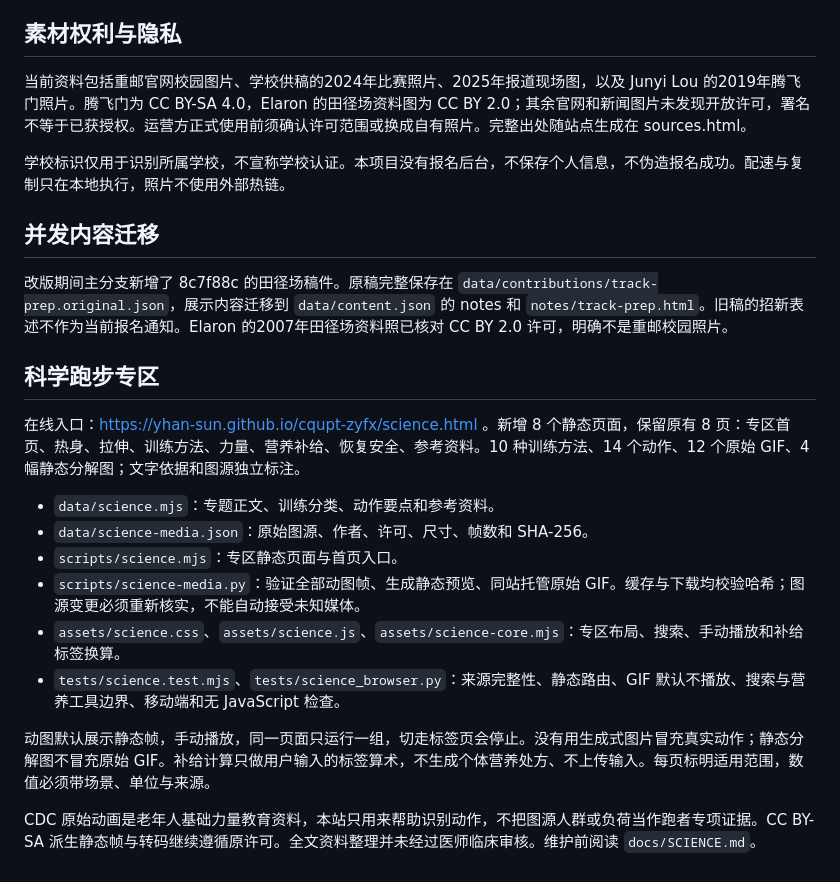
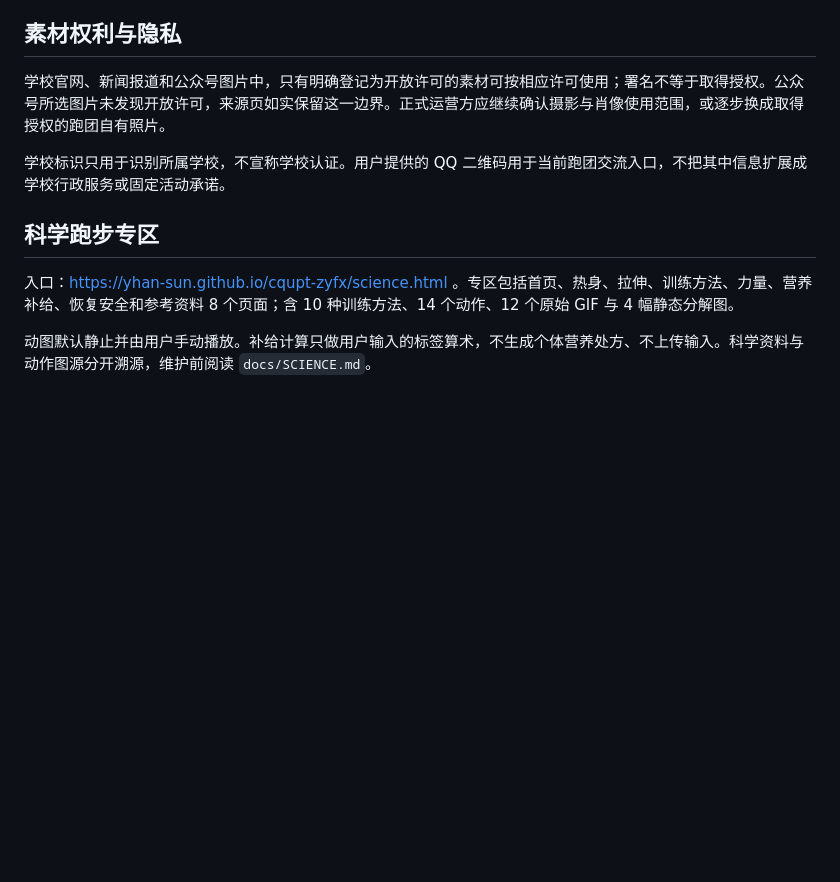
Before and after one commit to yhan-sun/cqupt-zyfx, a Markdown page: README.md, the part around one of its changes. GitHub-like rendering; blank space fills up the shorter version.

```diff
--- a/README.md
+++ b/README.md
@@ -55,25 +73,12 @@ Actions 运行单元与内容检查、图片处理、桌面/手机浏览器检
 
 ## 素材权利与隐私
 
-当前资料包括重邮官网校园图片、学校供稿的2024年比赛照片、2025年报道现场图，以及 Junyi Lou 的2019年腾飞门照片。腾飞门为 CC BY-SA 4.0，Elaron 的田径场资料图为 CC BY 2.0；其余官网和新闻图片未发现开放许可，署名不等于已获授权。运营方正式使用前须确认许可范围或换成自有照片。完整出处随站点生成在 sources.html。
+学校官网、新闻报道和公众号图片中，只有明确登记为开放许可的素材可按相应许可使用；署名不等于取得授权。公众号所选图片未发现开放许可，来源页如实保留这一边界。正式运营方应继续确认摄影与肖像使用范围，或逐步换成取得授权的跑团自有照片。
 
-学校标识仅用于识别所属学校，不宣称学校认证。本项目没有报名后台，不保存个人信息，不伪造报名成功。配速与复制只在本地执行，照片不使用外部热链。
-
-## 并发内容迁移
-
-改版期间主分支新增了 8c7f88c 的田径场稿件。原稿完整保存在 `data/contributions/track-prep.original.json`，展示内容迁移到 `data/content.json` 的 notes 和 `notes/track-prep.html`。旧稿的招新表述不作为当前报名通知。Elaron 的2007年田径场资料照已核对 CC BY 2.0 许可，明确不是重邮校园照片。
+学校标识只用于识别所属学校，不宣称学校认证。用户提供的 QQ 二维码用于当前跑团交流入口，不把其中信息扩展成学校行政服务或固定活动承诺。
 
 ## 科学跑步专区
 
-在线入口：https://yhan-sun.github.io/cqupt-zyfx/science.html 。新增 8 个静态页面，保留原有 8 页：专区首页、热身、拉伸、训练方法、力量、营养补给、恢复安全、参考资料。10 种训练方法、14 个动作、12 个原始 GIF、4 幅静态分解图；文字依据和图源独立标注。
+入口：https://yhan-sun.github.io/cqupt-zyfx/science.html 。专区包括首页、热身、拉伸、训练方法、力量、营养补给、恢复安全和参考资料 8 个页面；含 10 种训练方法、14 个动作、12 个原始 GIF 与 4 幅静态分解图。
 
-- `data/science.mjs`：专题正文、训练分类、动作要点和参考资料。
-- `data/science-media.json`：原始图源、作者、许可、尺寸、帧数和 SHA-256。
-- `scripts/science.mjs`：专区静态页面与首页入口。
-- `scripts/science-media.py`：验证全部动图帧、生成静态预览、同站托管原始 GIF。缓存与下载均校验哈希；图源变更必须重新核实，不能自动接受未知媒体。
-- `assets/science.css`、`assets/science.js`、`assets/science-core.mjs`：专区布局、搜索、手动播放和补给标签换算。
-- `tests/science.test.mjs`、`tests/science_browser.py`：来源完整性、静态路由、GIF 默认不播放、搜索与营养工具边界、移动端和无 JavaScript 检查。
-
-动图默认展示静态帧，手动播放，同一页面只运行一组，切走标签页会停止。没有用生成式图片冒充真实动作；静态分解图不冒充原始 GIF。补给计算只做用户输入的标签算术，不生成个体营养处方、不上传输入。每页标明适用范围，数值必须带场景、单位与来源。
-
-CDC 原始动画是老年人基础力量教育资料，本站只用来帮助识别动作，不把图源人群或负荷当作跑者专项证据。CC BY-SA 派生静态帧与转码继续遵循原许可。全文资料整理并未经过医师临床审核。维护前阅读 `docs/SCIENCE.md`。
+动图默认静止并由用户手动播放。补给计算只做用户输入的标签算术，不生成个体营养处方、不上传输入。科学资料与动作图源分开溯源，维护前阅读 `docs/SCIENCE.md`。
```
Also changed, not shown: other parts of README.md (+36 -18 lines).
